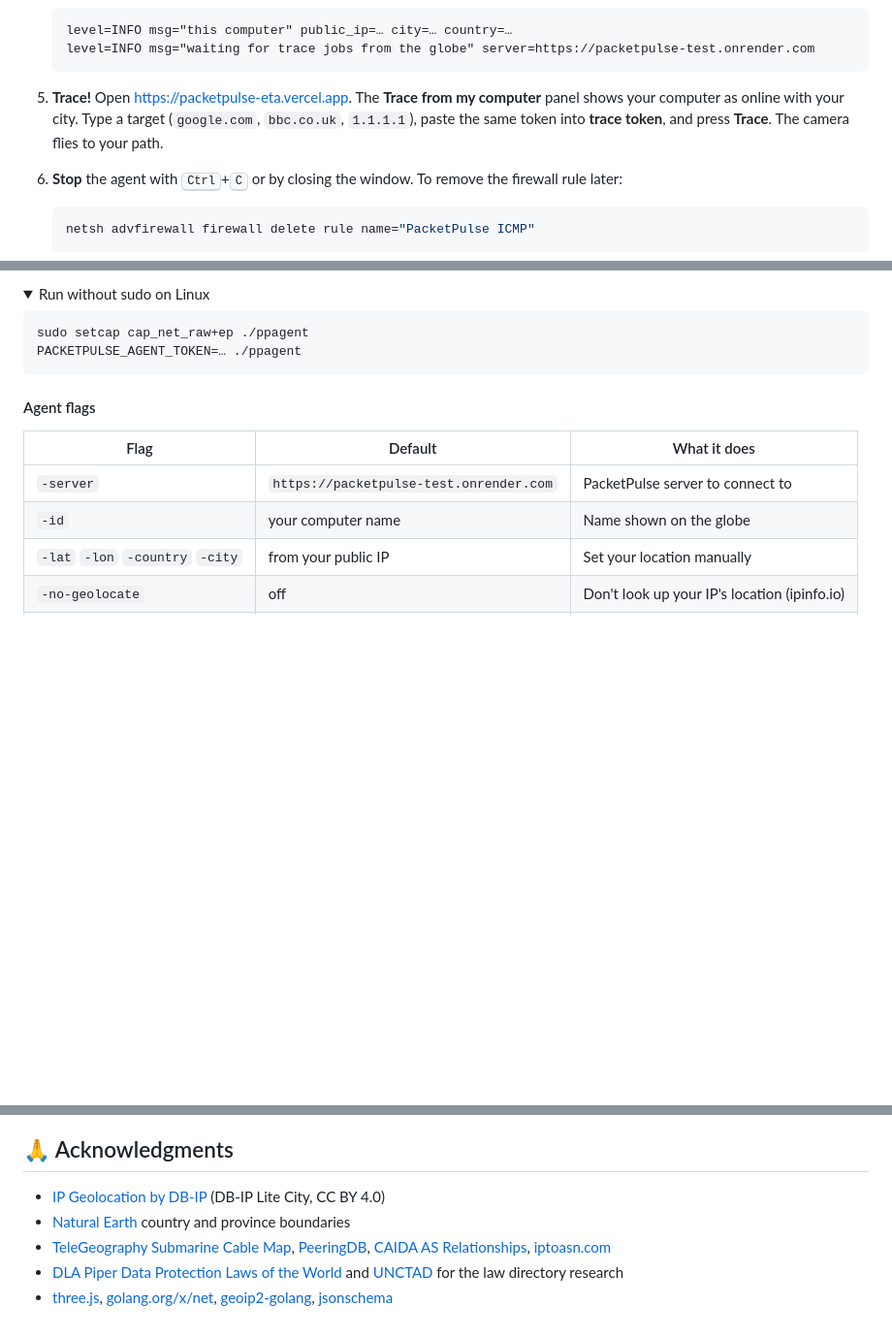
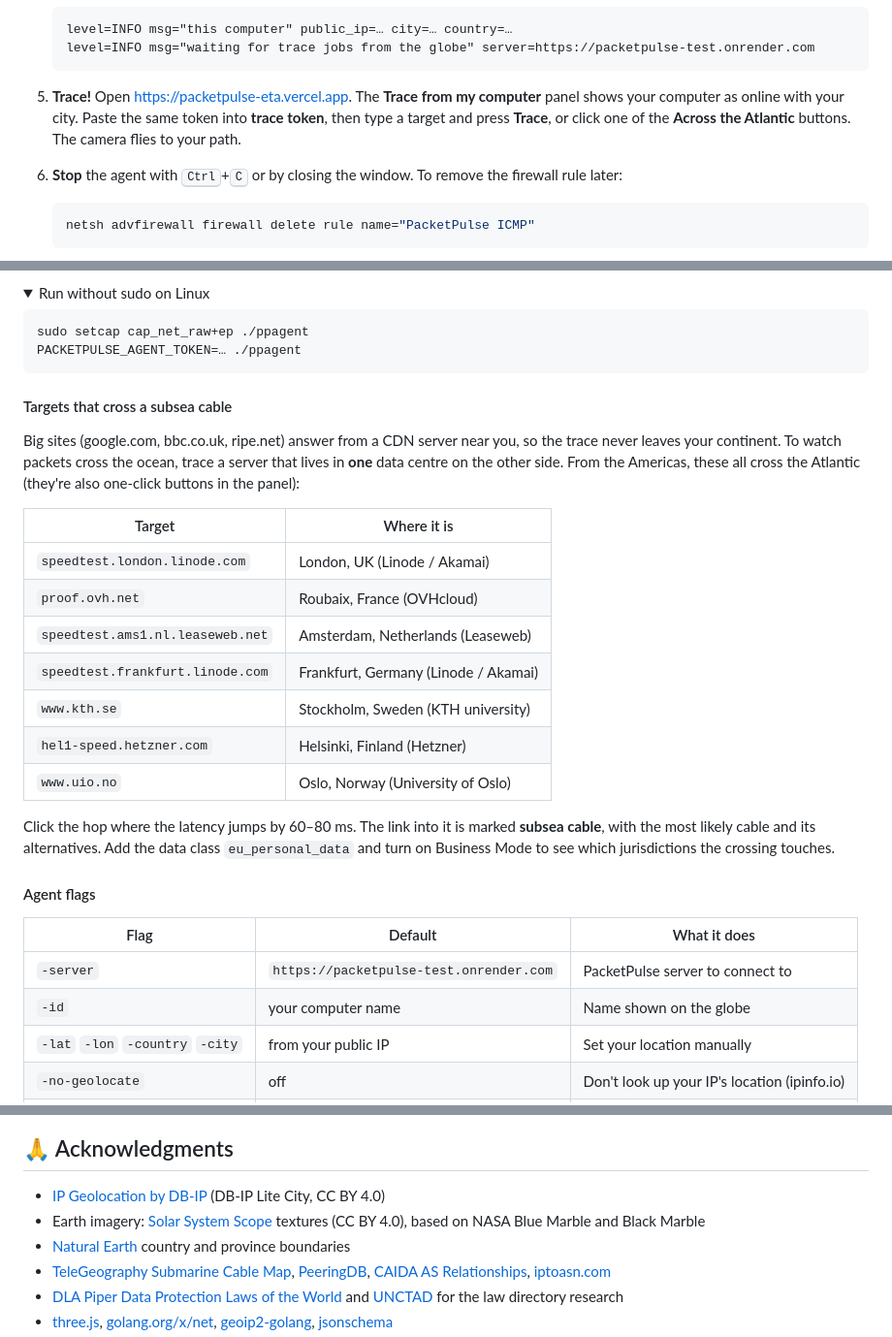
Before and after one commit to Flotrpy/PacketPulse, a Markdown page: README.md, 3 parts joined by grey strips. Shown at 97% size. Drawn GitHub-style; folded sections open; blank space fills up the shorter version.

````diff
--- a/README.md
+++ b/README.md
@@ -195,7 +195,7 @@ You need the **agent token** of the deployment. For the demo deployment, the own
    level=INFO msg="waiting for trace jobs from the globe" server=https://packetpulse-test.onrender.com
    ```
 
-5. **Trace!** Open https://packetpulse-eta.vercel.app. The **Trace from my computer** panel shows your computer as online with your city. Type a target (`google.com`, `bbc.co.uk`, `1.1.1.1`), paste the same token into **trace token**, and press **Trace**. The camera flies to your path.
+5. **Trace!** Open https://packetpulse-eta.vercel.app. The **Trace from my computer** panel shows your computer as online with your city. Paste the same token into **trace token**, then type a target and press **Trace**, or click one of the **Across the Atlantic** buttons. The camera flies to your path.
 
 6. **Stop** the agent with <kbd>Ctrl</kbd>+<kbd>C</kbd> or by closing the window. To remove the firewall rule later:
 
@@ -242,6 +242,22 @@ sudo setcap cap_net_raw+ep ./ppagent
 PACKETPULSE_AGENT_TOKEN=… ./ppagent
 ```
 </details>
+
+#### Targets that cross a subsea cable
+
+Big sites (google.com, bbc.co.uk, ripe.net) answer from a CDN server near you, so the trace never leaves your continent. To watch packets cross the ocean, trace a server that lives in **one** data centre on the other side. From the Americas, these all cross the Atlantic (they're also one-click buttons in the panel):
+
+| Target | Where it is |
+|---|---|
+| `speedtest.london.linode.com` | London, UK (Linode / Akamai) |
+| `proof.ovh.net` | Roubaix, France (OVHcloud) |
+| `speedtest.ams1.nl.leaseweb.net` | Amsterdam, Netherlands (Leaseweb) |
+| `speedtest.frankfurt.linode.com` | Frankfurt, Germany (Linode / Akamai) |
+| `www.kth.se` | Stockholm, Sweden (KTH university) |
+| `hel1-speed.hetzner.com` | Helsinki, Finland (Hetzner) |
+| `www.uio.no` | Oslo, Norway (University of Oslo) |
+
+Click the hop where the latency jumps by 60–80 ms. The link into it is marked **subsea cable**, with the most likely cable and its alternatives. Add the data class `eu_personal_data` and turn on Business Mode to see which jurisdictions the crossing touches.
 
 #### Agent flags
 
@@ -495,6 +511,7 @@ Project: [github.com/Flotrpy/PacketPulse](https://github.com/Flotrpy/PacketPulse
 ## 🙏 Acknowledgments
 
 - [IP Geolocation by DB-IP](https://db-ip.com) (DB-IP Lite City, CC BY 4.0)
+- Earth imagery: [Solar System Scope](https://www.solarsystemscope.com/textures/) textures (CC BY 4.0), based on NASA Blue Marble and Black Marble
 - [Natural Earth](https://www.naturalearthdata.com) country and province boundaries
 - [TeleGeography Submarine Cable Map](https://www.submarinecablemap.com), [PeeringDB](https://www.peeringdb.com), [CAIDA AS Relationships](https://www.caida.org/catalog/datasets/as-relationships/), [iptoasn.com](https://iptoasn.com)
 - [DLA Piper Data Protection Laws of the World](https://www.dlapiperdataprotection.com) and [UNCTAD](https://unctad.org/page/data-protection-and-privacy-legislation-worldwide) for the law directory research
````
Also changed, not shown: other parts of README.md (+1 -1 lines), docs/images/business-mode.png, docs/images/hero.png.
